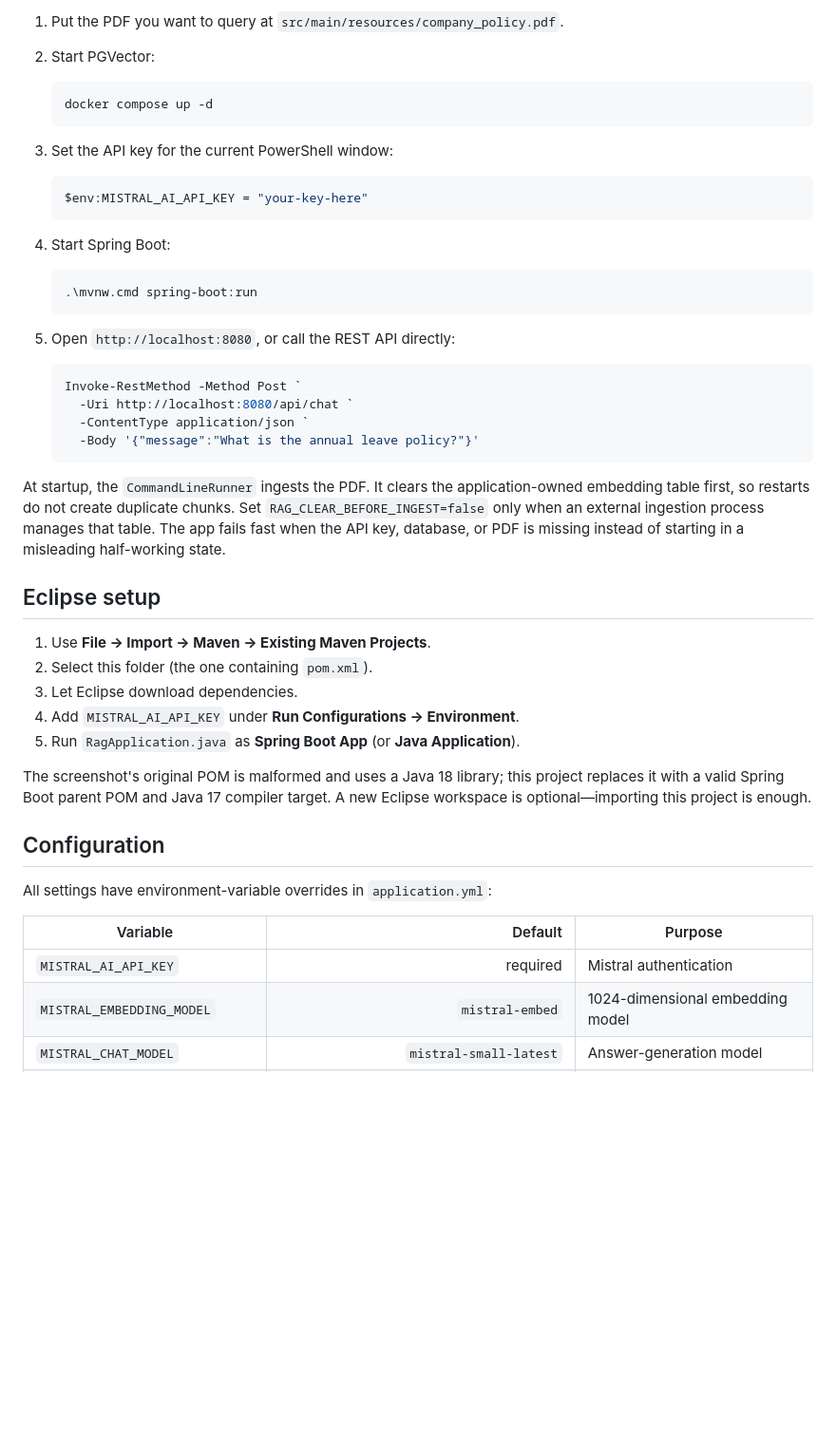
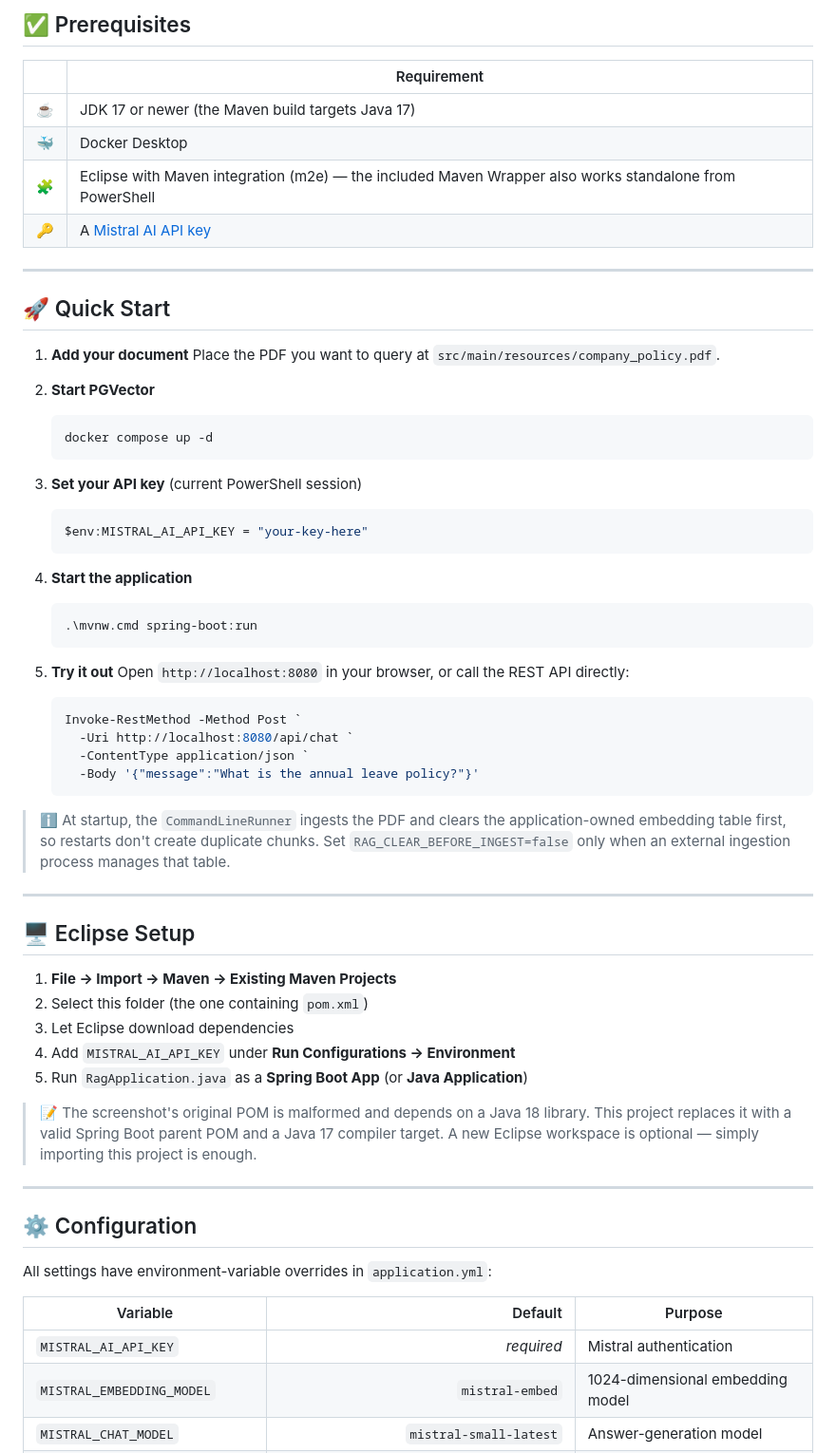
Before and after one commit to Naveenbtnk/Java-RAG, a Markdown page: README.md, the part around one of its changes. Shown at 95% size. GitHub-like rendering; blank space fills up the shorter version.

Commit message:
Improve project documentation

````diff
--- a/README.md
+++ b/README.md
@@ -24,24 +68,40 @@ Browser UI → POST /api/chat ──┴─→ @AiService → Mistral chat model
 
-1. Put the PDF you want to query at `src/main/resources/company_policy.pdf`.
-2. Start PGVector:
+## ✅ Prerequisites
+
+| | Requirement |
+|---|---|
+| ☕ | JDK 17 or newer (the Maven build targets Java 17) |
+| 🐳 | Docker Desktop |
+| 🧩 | Eclipse with Maven integration (m2e) — the included Maven Wrapper also works standalone from PowerShell |
+| 🔑 | A [Mistral AI API key](https://console.mistral.ai/) |
+
+---
+
+## 🚀 Quick Start
+
+1. **Add your document**
+   Place the PDF you want to query at `src/main/resources/company_policy.pdf`.
+
+2. **Start PGVector**
 
    ```powershell
    docker compose up -d
    ```
 
-3. Set the API key for the current PowerShell window:
+3. **Set your API key** (current PowerShell session)
 
    ```powershell
    $env:MISTRAL_AI_API_KEY = "your-key-here"
    ```
 
-4. Start Spring Boot:
+4. **Start the application**
 
    ```powershell
    .\mvnw.cmd spring-boot:run
    ```
 
-5. Open `http://localhost:8080`, or call the REST API directly:
+5. **Try it out**
+   Open `http://localhost:8080` in your browser, or call the REST API directly:
 
    ```powershell
    Invoke-RestMethod -Method Post `
@@ -50,25 +110,29 @@ Browser UI → POST /api/chat ──┴─→ @AiService → Mistral chat model
      -Body '{"message":"What is the annual leave policy?"}'
    ```
 
-At startup, the `CommandLineRunner` ingests the PDF. It clears the application-owned embedding table first, so restarts do not create duplicate chunks. Set `RAG_CLEAR_BEFORE_INGEST=false` only when an external ingestion process manages that table. The app fails fast when the API key, database, or PDF is missing instead of starting in a misleading half-working state.
+> ℹ️ At startup, the `CommandLineRunner` ingests the PDF and clears the application-owned embedding table first, so restarts don't create duplicate chunks. Set `RAG_CLEAR_BEFORE_INGEST=false` only when an external ingestion process manages that table.
 
-## Eclipse setup
+---
 
-1. Use **File → Import → Maven → Existing Maven Projects**.
-2. Select this folder (the one containing `pom.xml`).
-3. Let Eclipse download dependencies.
-4. Add `MISTRAL_AI_API_KEY` under **Run Configurations → Environment**.
-5. Run `RagApplication.java` as **Spring Boot App** (or **Java Application**).
+## 🖥️ Eclipse Setup
 
-The screenshot's original POM is malformed and uses a Java 18 library; this project replaces it with a valid Spring Boot parent POM and Java 17 compiler target. A new Eclipse workspace is optional—importing this project is enough.
+1. **File → Import → Maven → Existing Maven Projects**
+2. Select this folder (the one containing `pom.xml`)
+3. Let Eclipse download dependencies
+4. Add `MISTRAL_AI_API_KEY` under **Run Configurations → Environment**
+5. Run `RagApplication.java` as a **Spring Boot App** (or **Java Application**)
 
-## Configuration
+> 📝 The screenshot's original POM is malformed and depends on a Java 18 library. This project replaces it with a valid Spring Boot parent POM and a Java 17 compiler target. A new Eclipse workspace is optional — simply importing this project is enough.
+
+---
+
+## ⚙️ Configuration
 
 All settings have environment-variable overrides in `application.yml`:
 
 | Variable | Default | Purpose |
 |---|---:|---|
-| `MISTRAL_AI_API_KEY` | required | Mistral authentication |
+| `MISTRAL_AI_API_KEY` | *required* | Mistral authentication |
 | `MISTRAL_EMBEDDING_MODEL` | `mistral-embed` | 1024-dimensional embedding model |
 | `MISTRAL_CHAT_MODEL` | `mistral-small-latest` | Answer-generation model |
 | `PGVECTOR_HOST` / `PGVECTOR_PORT` | `localhost` / `5433` | PostgreSQL address |
````
Also changed, not shown: other parts of README.md (+91 -23 lines).
